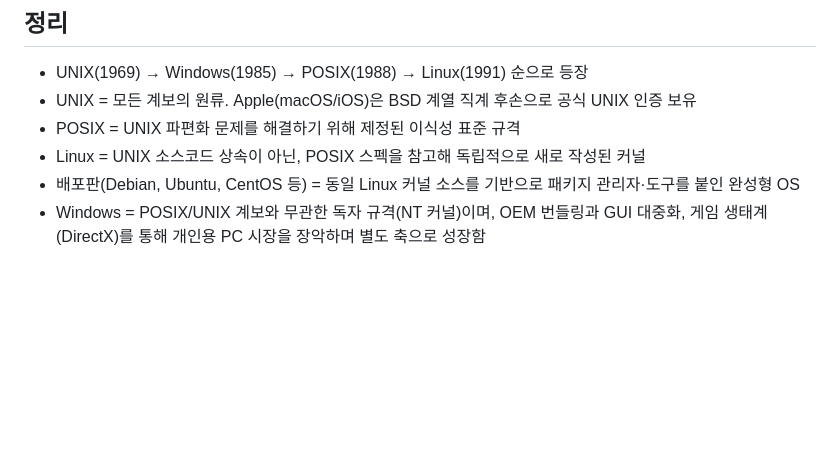
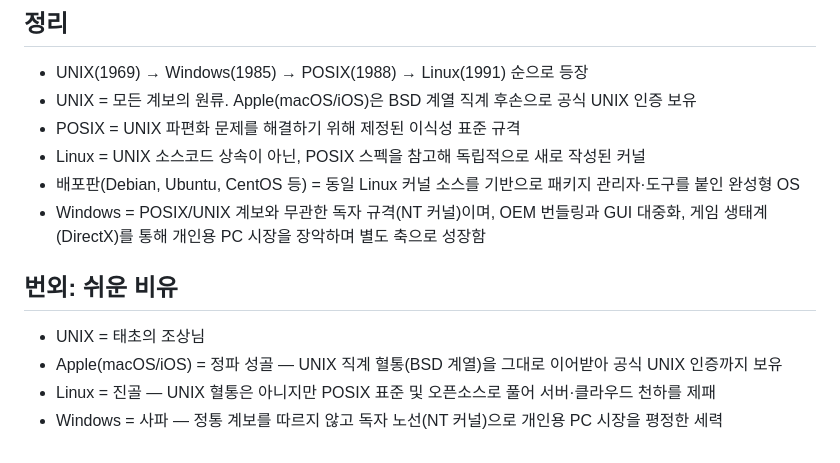
Before and after one commit to 8x15yz/study-notes, a Markdown page: 2026 09 09 리눅스 배포판 posix.md, the part around the change. GitHub-like rendering; blank space fills up the shorter version.

Commit message:
Add analogy section for UNIX and related systems
Added an analogy section comparing UNIX, Apple, Linux, and Windows.

```diff
--- a/2026 09 09 리눅스 배포판 posix.md
+++ b/2026 09 09 리눅스 배포판 posix.md
@@ -95,3 +95,9 @@
 - Linux = UNIX 소스코드 상속이 아닌, POSIX 스펙을 참고해 독립적으로 새로 작성된 커널
 - 배포판(Debian, Ubuntu, CentOS 등) = 동일 Linux 커널 소스를 기반으로 패키지 관리자·도구를 붙인 완성형 OS
 - Windows = POSIX/UNIX 계보와 무관한 독자 규격(NT 커널)이며, OEM 번들링과 GUI 대중화, 게임 생태계(DirectX)를 통해 개인용 PC 시장을 장악하며 별도 축으로 성장함
+
+## 번외: 쉬운 비유
+- UNIX = 태초의 조상님
+- Apple(macOS/iOS) = 정파 성골 — UNIX 직계 혈통(BSD 계열)을 그대로 이어받아 공식 UNIX 인증까지 보유
+- Linux = 진골 — UNIX 혈통은 아니지만 POSIX 표준 및 오픈소스로 풀어 서버·클라우드 천하를 제패
+- Windows = 사파 — 정통 계보를 따르지 않고 독자 노선(NT 커널)으로 개인용 PC 시장을 평정한 세력
```
